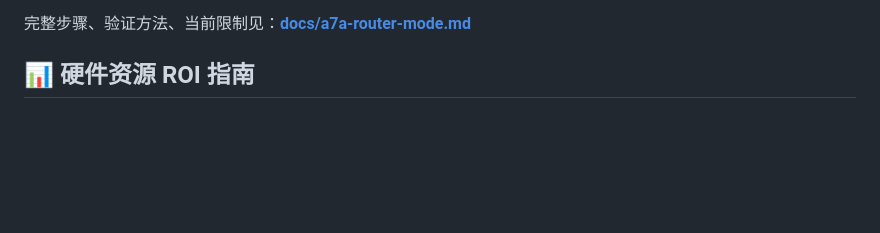
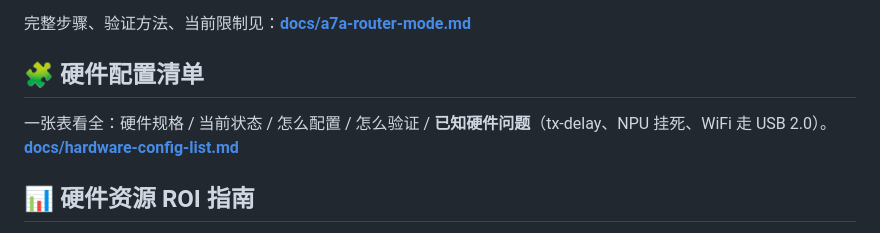
Before and after one commit to lilyco-42/radxa_utlra, a Markdown page: README.md, the part around the change. GitHub-like rendering; blank space fills up the shorter version.

```diff
--- a/README.md
+++ b/README.md
@@ -81,6 +81,11 @@ sudo ./scripts/deploy-router.sh --all --user 账号 --pass 密码 --mac AA:BB:CC
 3. **残留代理环境变量会让 curl 秒失败**：`HTTPS_PROXY=127.0.0.1:1080` 之类的残留会让 `curl` 返回 `000` 且耗时 0.0003s，极易误判成「网络不通」。
 
 完整步骤、验证方法、当前限制见：**[docs/a7a-router-mode.md](docs/a7a-router-mode.md)**
+
+## 🧩 硬件配置清单
+
+一张表看全：硬件规格 / 当前状态 / 怎么配置 / 怎么验证 / **已知硬件问题**（tx-delay、NPU 挂死、WiFi 走 USB 2.0）。
+**[docs/hardware-config-list.md](docs/hardware-config-list.md)**
 
 ## 📊 硬件资源 ROI 指南
 
```
Also changed, not shown: docs/hardware-config-list.md (added, +185 -0 lines), guide.md (+1 -0 lines).
